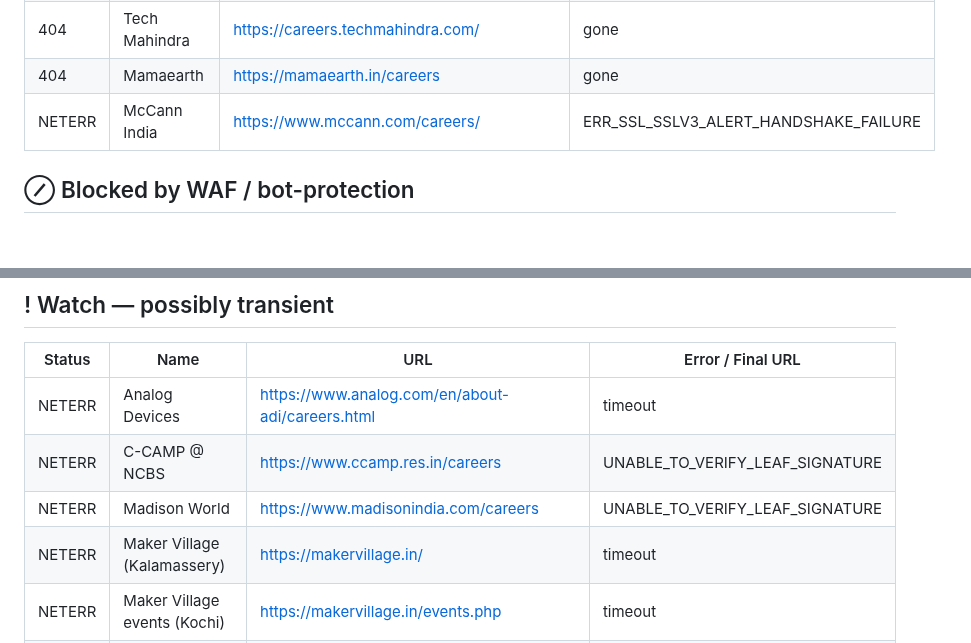
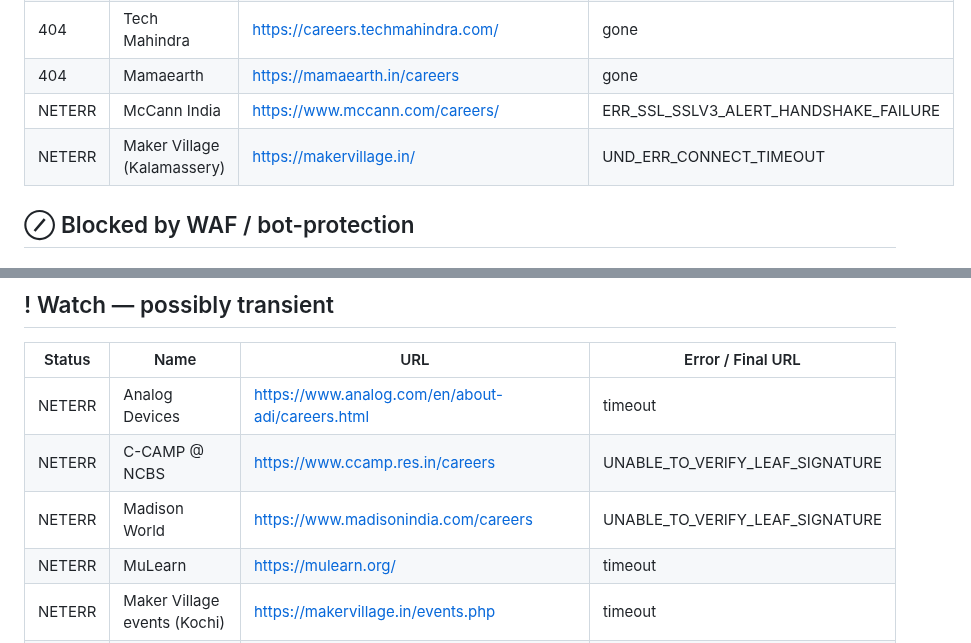
Before and after one commit to vishnu-c-r/jobs-guide, a Markdown page: LINK_REPORT.md, 2 parts joined by grey strips. Rendered like a GitHub page.

Commit message:
chore: update link health report [skip ci]

```diff
--- a/LINK_REPORT.md
+++ b/LINK_REPORT.md
@@ -13,6 +13,7 @@
 | 404 | Tech Mahindra | <https://careers.techmahindra.com/> | gone |
 | 404 | Mamaearth | <https://mamaearth.in/careers> | gone |
 | NETERR | McCann India | <https://www.mccann.com/careers/> | ERR_SSL_SSLV3_ALERT_HANDSHAKE_FAILURE |
+| NETERR | Maker Village (Kalamassery) | <https://makervillage.in/> | UND_ERR_CONNECT_TIMEOUT |
 
 ## ⊘ Blocked by WAF / bot-protection
 
@@ -54,7 +55,7 @@
 | NETERR | Analog Devices | <https://www.analog.com/en/about-adi/careers.html> | timeout |
 | NETERR | C-CAMP @ NCBS | <https://www.ccamp.res.in/careers> | UNABLE_TO_VERIFY_LEAF_SIGNATURE |
 | NETERR | Madison World | <https://www.madisonindia.com/careers> | UNABLE_TO_VERIFY_LEAF_SIGNATURE |
-| NETERR | Maker Village (Kalamassery) | <https://makervillage.in/> | timeout |
+| NETERR | MuLearn | <https://mulearn.org/> | timeout |
 | NETERR | Maker Village events (Kochi) | <https://makervillage.in/events.php> | timeout |
 | NETERR | McKinsey Knowledge Centre | <https://www.mckinsey.com/careers/search-jobs> | timeout |
 
```
Also changed, not shown: other parts of LINK_REPORT.md (+2 -2 lines).
